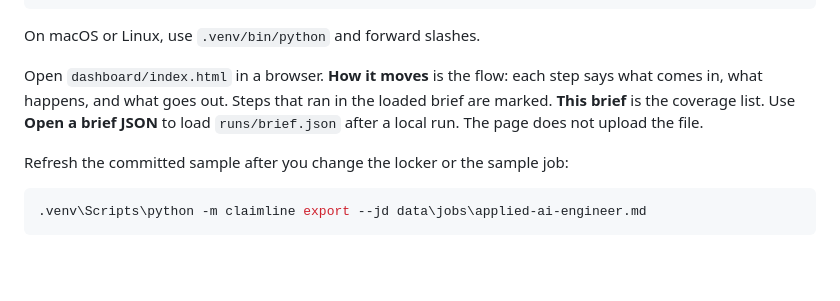
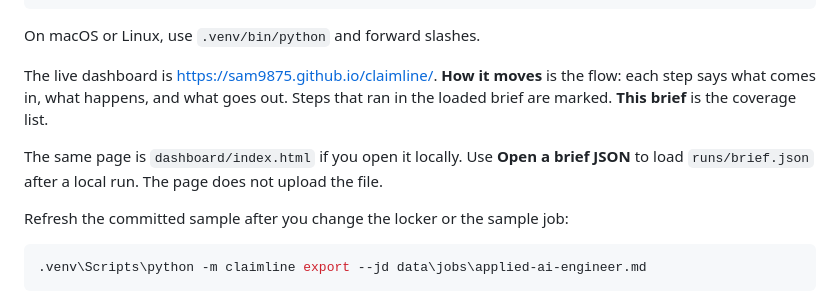
Before and after one commit to Sam9875/claimline, a Markdown page: README.md, the part around the change. GitHub-like rendering; blank space fills up the shorter version.

Commit message:
Point the live dashboard at GitHub Pages.

```diff
--- a/README.md
+++ b/README.md
@@ -139,7 +139,9 @@ py -m venv .venv
 
 On macOS or Linux, use `.venv/bin/python` and forward slashes.
 
-Open `dashboard/index.html` in a browser. **How it moves** is the flow: each step says what comes in, what happens, and what goes out. Steps that ran in the loaded brief are marked. **This brief** is the coverage list. Use **Open a brief JSON** to load `runs/brief.json` after a local run. The page does not upload the file.
+The live dashboard is [https://sam9875.github.io/claimline/](https://sam9875.github.io/claimline/). **How it moves** is the flow: each step says what comes in, what happens, and what goes out. Steps that ran in the loaded brief are marked. **This brief** is the coverage list.
+
+The same page is `dashboard/index.html` if you open it locally. Use **Open a brief JSON** to load `runs/brief.json` after a local run. The page does not upload the file.
 
 Refresh the committed sample after you change the locker or the sample job:
 
```
